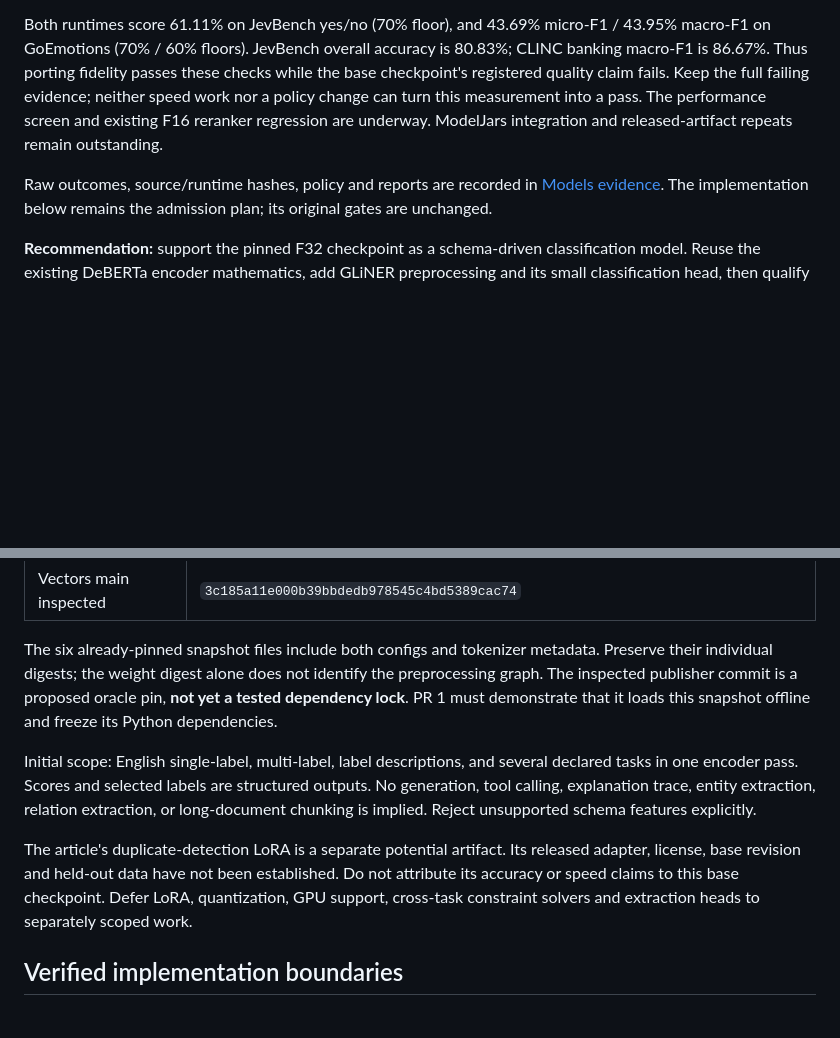
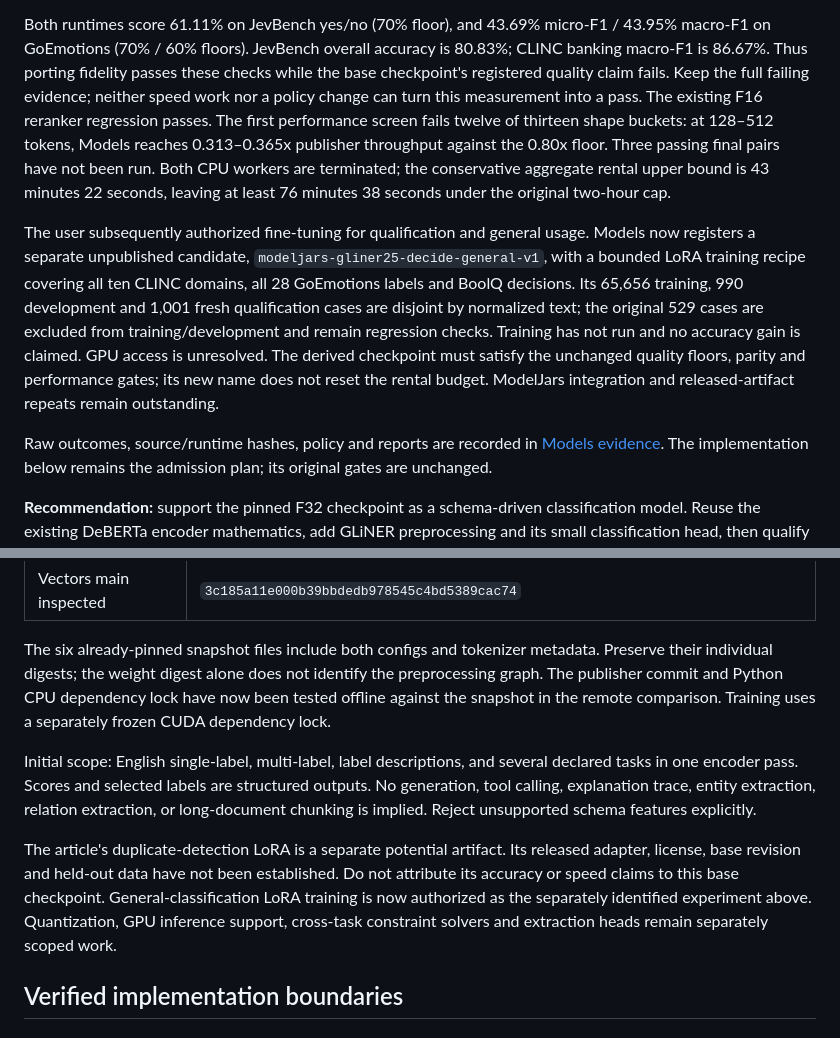
Before and after one commit to ModelJars/modeljars, a Markdown page: docs/gliner25-decide-support-plan.md, 2 parts joined by grey strips. Drawn GitHub-style; blank space fills up the shorter version.

Commit message:
Record GLiNER screening results and authorized accuracy experiment

```diff
--- a/docs/gliner25-decide-support-plan.md
+++ b/docs/gliner25-decide-support-plan.md
@@ -15,7 +15,20 @@ Both runtimes score 61.11% on JevBench yes/no (70% floor), and 43.69% micro-F1 /
 on GoEmotions (70% / 60% floors). JevBench overall accuracy is 80.83%; CLINC banking macro-F1
 is 86.67%. Thus porting fidelity passes these checks while the base checkpoint's registered
 quality claim fails. Keep the full failing evidence; neither speed work nor a policy change
-can turn this measurement into a pass. The performance screen and existing F16 reranker
-regression are underway. ModelJars integration and released-artifact repeats remain outstanding.
+can turn this measurement into a pass. The existing F16 reranker regression passes. The first
+performance screen fails twelve of thirteen shape buckets: at 128–512 tokens, Models reaches
+0.313–0.365x publisher throughput against the 0.80x floor. Three passing final pairs have not
+been run. Both CPU workers are terminated; the conservative aggregate rental upper bound is
+43 minutes 22 seconds, leaving at least 76 minutes 38 seconds under the original two-hour cap.
+
+The user subsequently authorized fine-tuning for qualification and general usage. Models now
+registers a separate unpublished candidate, `modeljars-gliner25-decide-general-v1`, with a bounded
+LoRA training recipe covering all ten CLINC domains, all 28 GoEmotions labels and BoolQ decisions.
+Its 65,656 training, 990 development and 1,001 fresh qualification cases are disjoint by normalized
+text; the original 529 cases are excluded from training/development and remain regression checks.
+Training has not run and no accuracy gain is claimed. GPU access is unresolved. The derived
+checkpoint must satisfy the unchanged quality floors, parity and performance gates; its new name
+does not reset the rental budget. ModelJars integration and released-artifact repeats remain
+outstanding.
 
 Raw outcomes, source/runtime hashes, policy and reports are recorded in
@@ -55,8 +68,8 @@ probabilities. Catalog inclusion is contingent on measured results.
 
 The six already-pinned snapshot files include both configs and tokenizer metadata. Preserve
 their individual digests; the weight digest alone does not identify the preprocessing graph.
-The inspected publisher commit is a proposed oracle pin, **not yet a tested dependency lock**.
-PR 1 must demonstrate that it loads this snapshot offline and freeze its Python dependencies.
+The publisher commit and Python CPU dependency lock have now been tested offline against the
+snapshot in the remote comparison. Training uses a separately frozen CUDA dependency lock.
 
 Initial scope: English single-label, multi-label, label descriptions, and several declared
 tasks in one encoder pass. Scores and selected labels are structured outputs. No generation,
@@ -65,8 +78,9 @@ chunking is implied. Reject unsupported schema features explicitly.
 
 The article's duplicate-detection LoRA is a separate potential artifact. Its released adapter,
 license, base revision and held-out data have not been established. Do not attribute its
-accuracy or speed claims to this base checkpoint. Defer LoRA, quantization, GPU support,
-cross-task constraint solvers and extraction heads to separately scoped work.
+accuracy or speed claims to this base checkpoint. General-classification LoRA training is now
+authorized as the separately identified experiment above. Quantization, GPU inference support,
+cross-task constraint solvers and extraction heads remain separately scoped work.
 
 ## Verified implementation boundaries
 
```
Also changed, not shown: other parts of docs/gliner25-decide-support-plan.md (+1 -1 lines).
